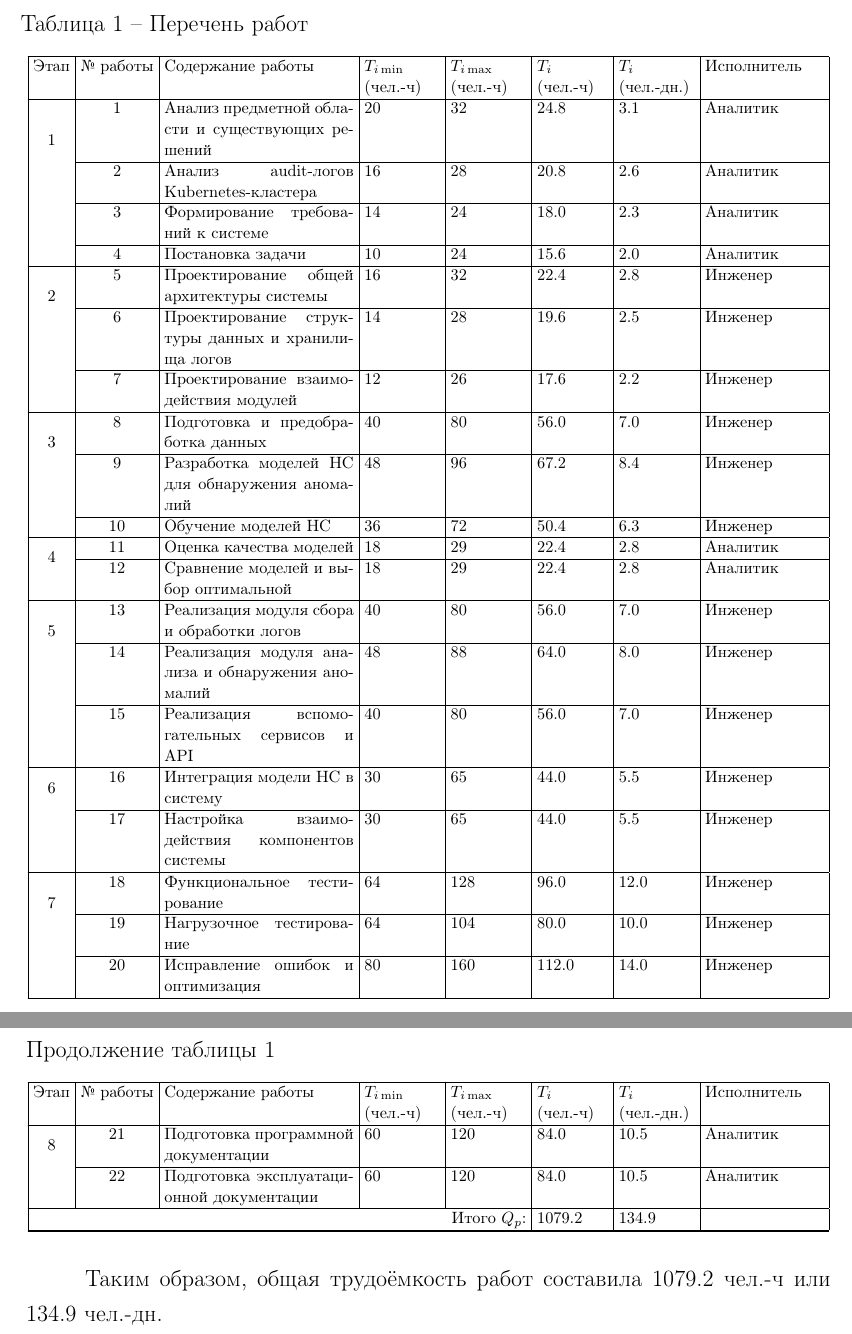
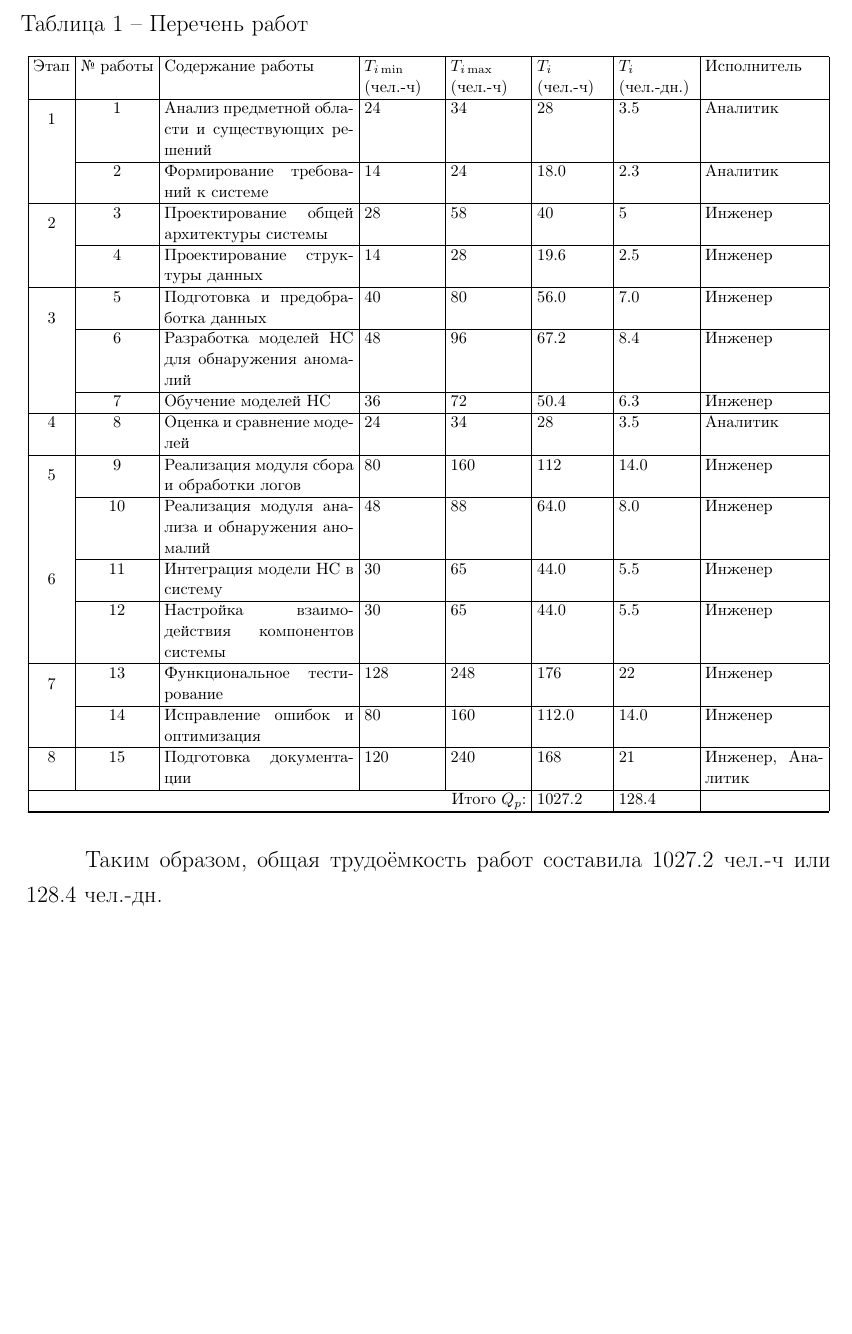
Before and after one commit to GNDavydov/kubernetes-ad, a LaTeX document (docs-economy/main.tex, which reads docs-economy/contents/03-calculation-labor-intensity.tex): two parts of pages 6 and 7 of 8 before the commit and part of page 6 of 7 after it, the two joined at a grey line, cut so that both start at the same text, the shorter picture padded with empty space. Compiled offline with pdfLaTeX.

Commit message:
refactor

```diff
--- a/docs-economy/contents/03-calculation-labor-intensity.tex
+++ b/docs-economy/contents/03-calculation-labor-intensity.tex
@@ -64,72 +64,55 @@ T_{\min}^{\text{док}} = k_{\text{док}}\cdot T_{\min}^{\text{прог}},
     \hline
     \endlastfoot
 
-    \multirow{4}{*}{1}
+    \multirow{2}{*}{1}
         & 1  & Анализ предметной области и существующих решений
-        & 20 & 32  & 24.8  & 3.1  & Аналитик \\ \cline{2-8}
-        & 2  & Анализ audit-логов Kubernetes-кластера
-        & 16 & 28  & 20.8  & 2.6  & Аналитик \\ \cline{2-8}
-        & 3  & Формирование требований к системе
-        & 14 & 24  & 18.0  & 2.3  & Аналитик \\ \cline{2-8}
-        & 4  & Постановка задачи
-        & 10 & 24  & 15.6  & 2.0  & Аналитик \\ \hline
+        & 24 & 34  & 28  & 3.5  & Аналитик \\ \cline{2-8}
+        & 2  & Формирование требований к системе
+        & 14 & 24  & 18.0  & 2.3  & Аналитик \\ \hline
 
-    \multirow{3}{*}{2}
-        & 5  & Проектирование общей архитектуры системы
-        & 16 & 32  & 22.4  & 2.8  & Инженер \\ \cline{2-8}
-        & 6  & Проектирование структуры данных и хранилища логов
-        & 14 & 28  & 19.6  & 2.5  & Инженер \\ \cline{2-8}
-        & 7  & Проектирование взаимодействия модулей
-        & 12 & 26  & 17.6  & 2.2  & Инженер \\ \hline
+    \multirow{2}{*}{2}
+        & 3  & Проектирование общей архитектуры системы
+        & 28 & 58  & 40 & 5  & Инженер \\ \cline{2-8}
+        & 4  & Проектирование структуры данных
+        & 14 & 28  & 19.6  & 2.5  & Инженер \\ \hline
 
     \multirow{3}{*}{3}
-        & 8  & Подготовка и предобработка данных
+        & 5  & Подготовка и предобработка данных
         & 40 & 80  & 56.0  & 7.0  & Инженер \\ \cline{2-8}
-        & 9  & Разработка моделей НС для обнаружения аномалий
+        & 6  & Разработка моделей НС для обнаружения аномалий
         & 48 & 96  & 67.2  & 8.4  & Инженер \\ \cline{2-8}
-        & 10 & Обучение моделей НС
+        & 7 & Обучение моделей НС
         & 36 & 72  & 50.4  & 6.3  & Инженер \\ \hline
 
-    \multirow{2}{*}{4}
-        & 11 & Оценка качества моделей
-        & 18 & 29  & 22.4  & 2.8  & Аналитик \\ \cline{2-8}
-        & 12 & Сравнение моделей и выбор оптимальной
-        & 18 & 29  & 22.4  & 2.8  & Аналитик \\ \hline
+    4 & 8 & Оценка и сравнение моделей & 24 & 34  & 28  & 3.5  & Аналитик \\ \hline
 
-    \multirow{3}{*}{5}
-        & 13 & Реализация модуля сбора и обработки логов
-        & 40 & 80  & 56.0  & 7.0  & Инженер \\ \cline{2-8}
-        & 14 & Реализация модуля анализа и обнаружения аномалий
+
+    \multirow{2}{*}{5}
+        & 9 & Реализация модуля сбора и обработки логов
+        & 80 & 160  & 112  & 14.0  & Инженер \\ \cline{2-8}
+        & 10 & Реализация модуля анализа и обнаружения аномалий
         & 48 & 88  & 64.0  & 8.0  & Инженер \\ \cline{2-8}
-        & 15 & Реализация вспомогательных сервисов и API
-        & 40 & 80  & 56.0  & 7.0  & Инженер \\ \hline
 
     \multirow{2}{*}{6}
-        & 16 & Интеграция модели НС в систему
+        & 11 & Интеграция модели НС в систему
         & 30 & 65  & 44.0  & 5.5  & Инженер \\ \cline{2-8}
-        & 17 & Настройка взаимодействия компонентов системы
+        & 12 & Настройка взаимодействия компонентов системы
         & 30 & 65  & 44.0  & 5.5  & Инженер \\ \hline
 
-    \multirow{3}{*}{7}
-        & 18 & Функциональное тестирование
-        & 64 & 128 & 96.0  & 12.0 & Инженер \\ \cline{2-8}
-        & 19 & Нагрузочное тестирование
-        & 64 & 104 & 80.0  & 10.0 & Инженер \\ \cline{2-8}
-        & 20 & Исправление ошибок и оптимизация
+    \multirow{2}{*}{7}
+        & 13 & Функциональное тестирование
+        & 128 & 248 & 176  & 22 & Инженер \\ \cline{2-8}
+        & 14 & Исправление ошибок и оптимизация
         & 80 & 160 & 112.0 & 14.0 & Инженер \\ \hline
 
-    \multirow{2}{*}{8}
-        & 21 & Подготовка программной документации
-        & 60 & 120 & 84.0  & 10.5 & Аналитик \\ \cline{2-8}
-        & 22 & Подготовка эксплуатационной документации
-        & 60 & 120 & 84.0  & 10.5 & Аналитик \\ \hline
+    8 & 15 & Подготовка документации & 120 & 240 & 168  & 21 & Инженер, Аналитик \\ \hline
 
     \multicolumn{5}{|r|}{Итого $Q_p$:}
-        & 1079.2
-        & 134.9
+        & 1027.2
+        & 128.4
         & \\ \hline
 
 \end{longtable}
 }
 
-Таким образом, общая трудоёмкость работ составила 1079.2 чел.-ч или 134.9 чел.-дн.
+Таким образом, общая трудоёмкость работ составила 1027.2 чел.-ч или 128.4 чел.-дн.
```
Also changed, not shown: docs-economy/contents/03-calculation-labor-intensity.tex (2 more changed lines).
